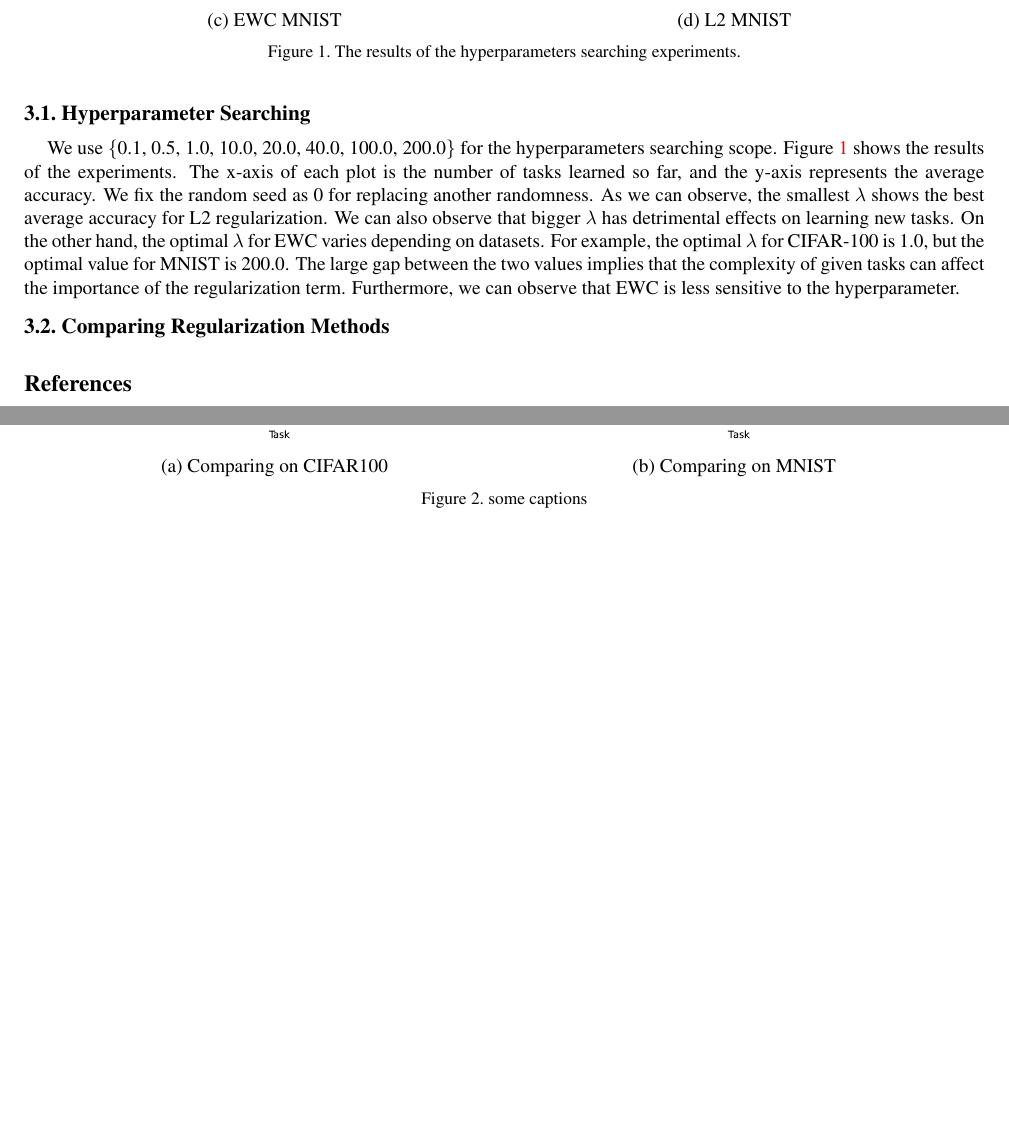
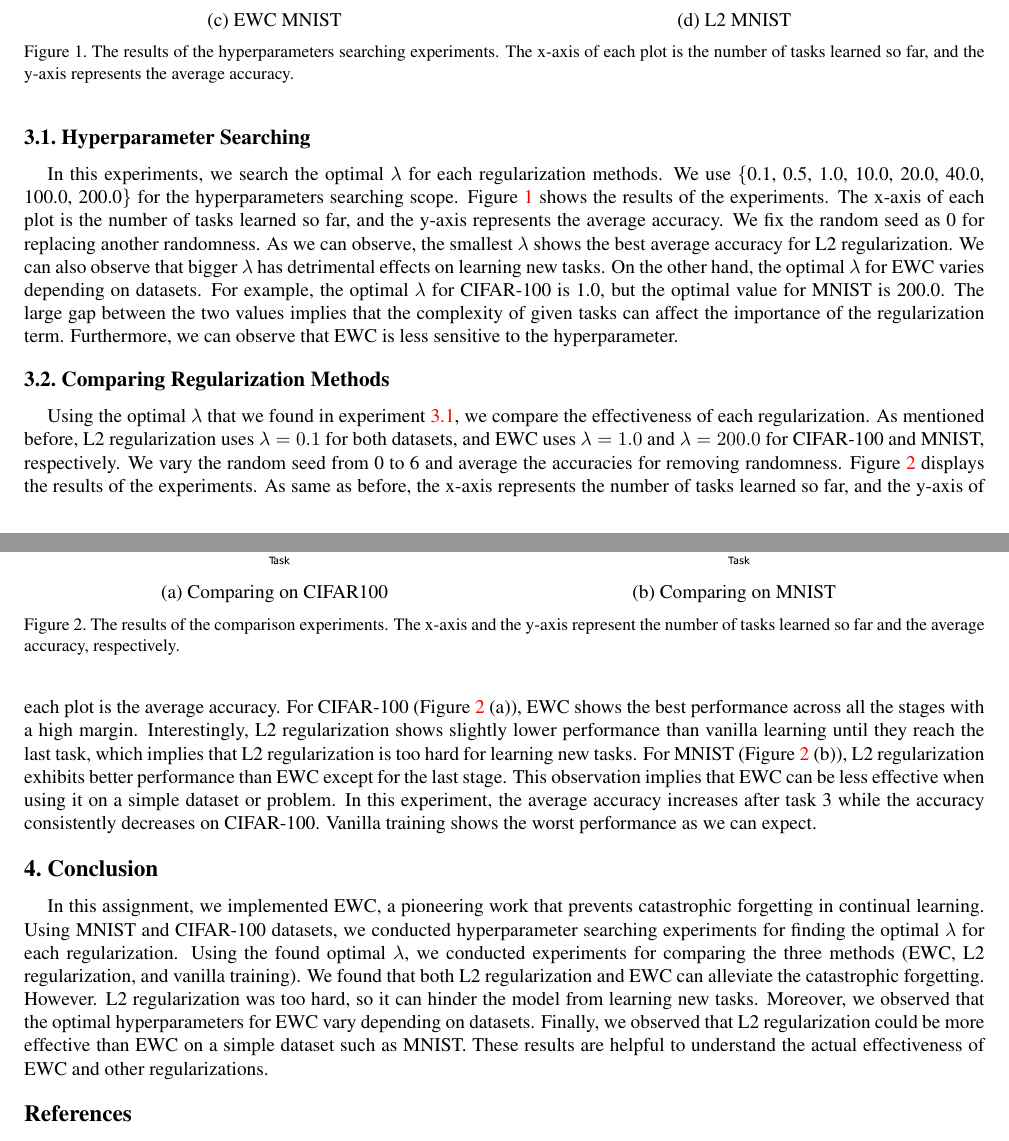
Before and after one commit to postBG/Assignment.AMLXAI, a LaTeX problem sheet (hw1/report/midterm_summary.tex): two parts of pages 2 and 3 of 3, joined at a grey line, cut so that both start at the same text, the shorter picture padded with empty space. Compiled offline with pdfLaTeX.

Commit message:
[hw1] report done

```diff
--- a/hw1/report/midterm_summary.tex
+++ b/hw1/report/midterm_summary.tex
@@ -63,7 +63,8 @@ We can interpret that L2 regularization does not consider the importance of each
 \section{Experiments}
 In this section, we describe the experiment settings and their results. First, we conduct experiments for finding the optimal value of $\lambda$ used for balancing $\mathcal{L}_{CE}$ and $\mathcal{L}_{reg}$. In the second experiment, we compare the three methods described in the section~\ref{method}. We follow the provided guideline for the experiments. We use Adam optimizer~\cite{adam}, 1e-3 as the learning rate, and batch size 256 for all the experiments. We use 20 and 60 epochs for MNIST~\cite{mnist} and CIFAR-100~\cite{cifar}, respectively.
 
-\subsection{Hyperparameter Searching}
+\subsection{Hyperparameter Searching}\label{hyper_exp}
+In this experiments, we search the optimal $\lambda$ for each regularization methods.
 We use \{0.1, 0.5, 1.0, 10.0, 20.0, 40.0, 100.0, 200.0\} for the hyperparameters searching scope. Figure~\ref{hyper} shows the results of the experiments. The x-axis of each plot is the number of tasks learned so far, and the y-axis represents the average accuracy.  We fix the random seed as 0 for replacing another randomness. As we can observe, the smallest $\lambda$ shows the best average accuracy for L2 regularization. We can also observe that bigger $\lambda$ has detrimental effects on learning new tasks.
 On the other hand, the optimal $\lambda$ for EWC varies depending on datasets. For example, the optimal $\lambda$ for CIFAR-100 is 1.0, but the optimal value for MNIST is 200.0. The large gap between the two values implies that the complexity of given tasks can affect the importance of the regularization term. Furthermore, we can observe that EWC is less sensitive to the hyperparameter.
 
@@ -78,10 +79,13 @@ On the other hand, the optimal $\lambda$ for EWC varies depending on datasets. F
         \includegraphics[width=0.45\textwidth]{resources/l2_MNIST.eps}\\%
 		(c) EWC MNIST  & (d) L2 MNIST \\
 	\end{tabular}\vspace{0.2cm}
-	\caption{The results of the hyperparameters searching experiments.}
+	\caption{The results of the hyperparameters searching experiments. The x-axis of each plot is the number of tasks learned so far, and the y-axis represents the average accuracy.}
 	% \vspace{-0.4cm}
     \label{hyper}
 \end{figure}
 
 \subsection{Comparing Regularization Methods}
+Using the optimal $\lambda$ that we found in experiment~\ref{hyper_exp}, we compare the effectiveness of each regularization. As mentioned before, L2 regularization uses $\lambda=0.1$ for both datasets, and EWC uses $\lambda=1.0$ and $\lambda=200.0$ for CIFAR-100 and MNIST, respectively. We vary the random seed from 0 to 6 and average the accuracies for removing randomness. Figure~\ref{comp} displays the results of the experiments. As same as before, the x-axis represents the number of tasks learned so far, and the y-axis of each plot is the average accuracy.
+For CIFAR-100 (Figure~\ref{comp} (a)), EWC shows the best performance across all the stages with a high margin. Interestingly, L2 regularization shows slightly lower performance than vanilla learning until they reach the last task, which implies that L2 regularization is too hard for learning new tasks.
+For MNIST (Figure~\ref{comp} (b)), L2 regularization exhibits better performance than EWC except for the last stage. This observation implies that EWC can be less effective when using it on a simple dataset or problem. In this experiment, the average accuracy increases after task 3 while the accuracy consistently decreases on CIFAR-100. Vanilla training shows the worst performance as we can expect.
 
@@ -92,9 +96,14 @@ On the other hand, the optimal $\lambda$ for EWC varies depending on datasets. F
         \includegraphics[width=0.45\textwidth]{resources/comp_MNIST.eps}\\%
         (a) Comparing on CIFAR100 & (b) Comparing on MNIST\\
 	\end{tabular}\vspace{0.2cm}
-	\caption{some captions}
+	\caption{The results of the comparison experiments. The x-axis and the y-axis represent the number of tasks learned so far and the average accuracy, respectively.}
 	% \vspace{-0.4cm}
+	\label{comp}
 \end{figure}
+
+\section{Conclusion}
+In this assignment, we implemented EWC, a pioneering work that prevents catastrophic forgetting in continual learning. Using MNIST and CIFAR-100 datasets, we conducted hyperparameter searching experiments for finding the optimal $\lambda$ for each regularization. Using the found optimal $\lambda$, we conducted experiments for comparing the three methods (EWC, L2 regularization, and vanilla training). We found that both L2 regularization and EWC can alleviate the catastrophic forgetting. However. L2 regularization was too hard, so it can hinder the model from learning new tasks.
+Moreover, we observed that the optimal hyperparameters for EWC vary depending on datasets. Finally, we observed that L2 regularization could be more effective than EWC on a simple dataset such as MNIST. These results are helpful to understand the actual effectiveness of EWC and other regularizations.
 
 
 {\small
```
Also changed, not shown: hw1/report/midterm_summary.pdf, hw1/report/midterm_summary.tex (4 more changed lines), 5 other files.
